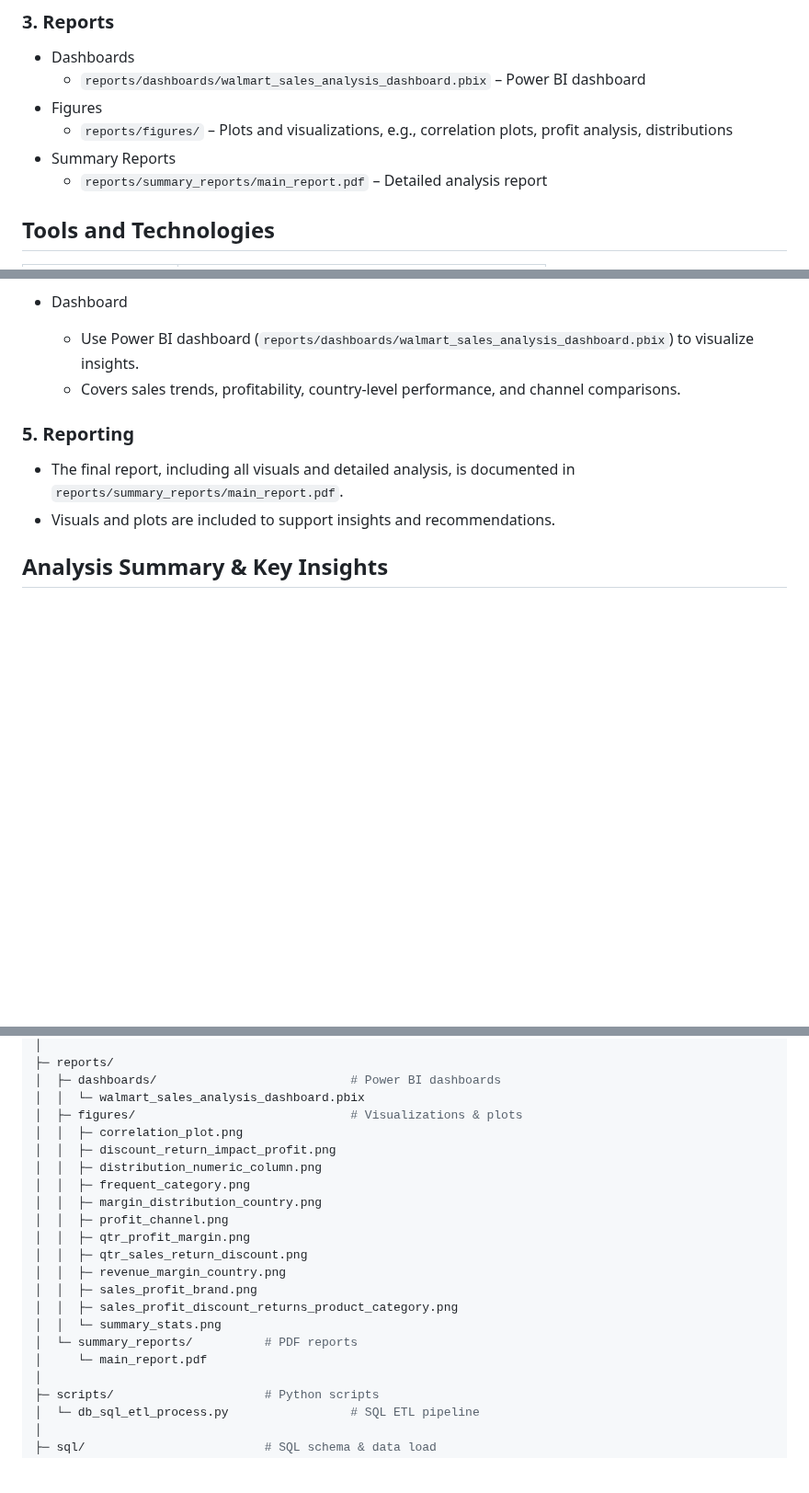
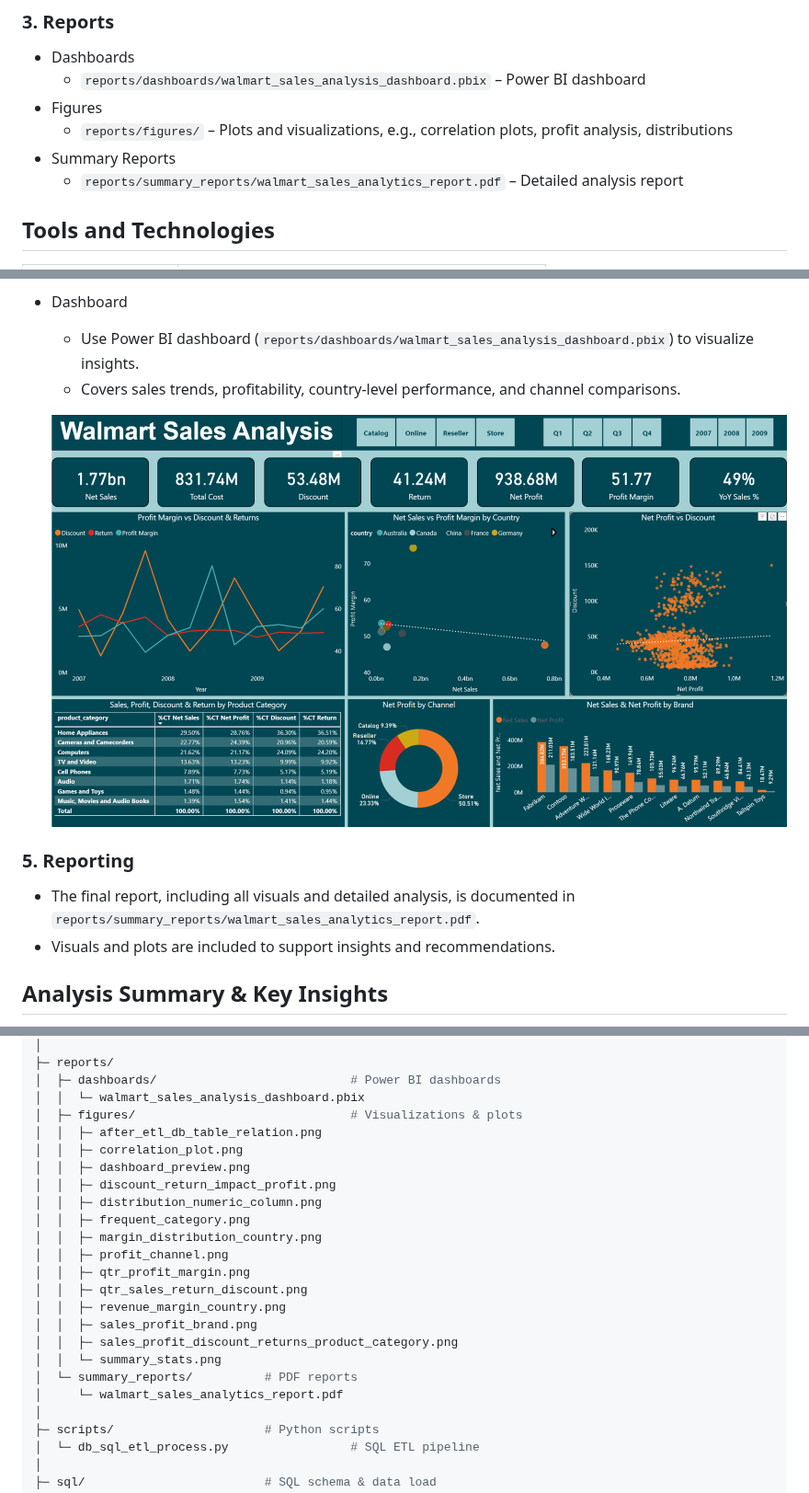
Before and after one commit to hemant4dsci/retail_e-commerce_sales_analytics, a Markdown page: README.md, 3 parts joined by grey strips. Shown at 92% size. Rendered like a GitHub page; blank space fills up the shorter version.

```diff
--- a/README.md
+++ b/README.md
@@ -68,7 +68,7 @@ The project aims to:
 + Figures
     - `reports/figures/` – Plots and visualizations, e.g., correlation plots, profit analysis, distributions
 + Summary Reports
-    - `reports/summary_reports/main_report.pdf` – Detailed analysis report
+    - `reports/summary_reports/walmart_sales_analytics_report.pdf` – Detailed analysis report
 
 ## Tools and Technologies
 
@@ -186,9 +186,11 @@ The project workflow is organized into the following steps:
     + Use Power BI dashboard (`reports/dashboards/walmart_sales_analysis_dashboard.pbix`) to visualize insights.
     + Covers sales trends, profitability, country-level performance, and channel comparisons.
 
+    ![Dashboard Preview](reports/figures/dashboard_preview.png)
+
 ### 5. Reporting
 
-- The final report, including all visuals and detailed analysis, is documented in `reports/summary_reports/main_report.pdf`.
+- The final report, including all visuals and detailed analysis, is documented in `reports/summary_reports/walmart_sales_analytics_report.pdf`.
 - Visuals and plots are included to support insights and recommendations.
 
 ## Analysis Summary & Key Insights
@@ -257,7 +259,9 @@ walmart_sales_analysis/
 │  ├─ dashboards/                           # Power BI dashboards
 │  │  └─ walmart_sales_analysis_dashboard.pbix
 │  ├─ figures/                              # Visualizations & plots
+│  │  ├─ after_etl_db_table_relation.png
 │  │  ├─ correlation_plot.png
+│  │  ├─ dashboard_preview.png
 │  │  ├─ discount_return_impact_profit.png
 │  │  ├─ distribution_numeric_column.png
 │  │  ├─ frequent_category.png
@@ -270,7 +274,7 @@ walmart_sales_analysis/
 │  │  ├─ sales_profit_discount_returns_product_category.png
 │  │  └─ summary_stats.png
 │  └─ summary_reports/          # PDF reports
-│     └─ main_report.pdf
+│     └─ walmart_sales_analytics_report.pdf
 │
 ├─ scripts/                     # Python scripts
 │  └─ db_sql_etl_process.py                 # SQL ETL pipeline
```
Also changed, not shown: other parts of README.md (+1 -1 lines).
